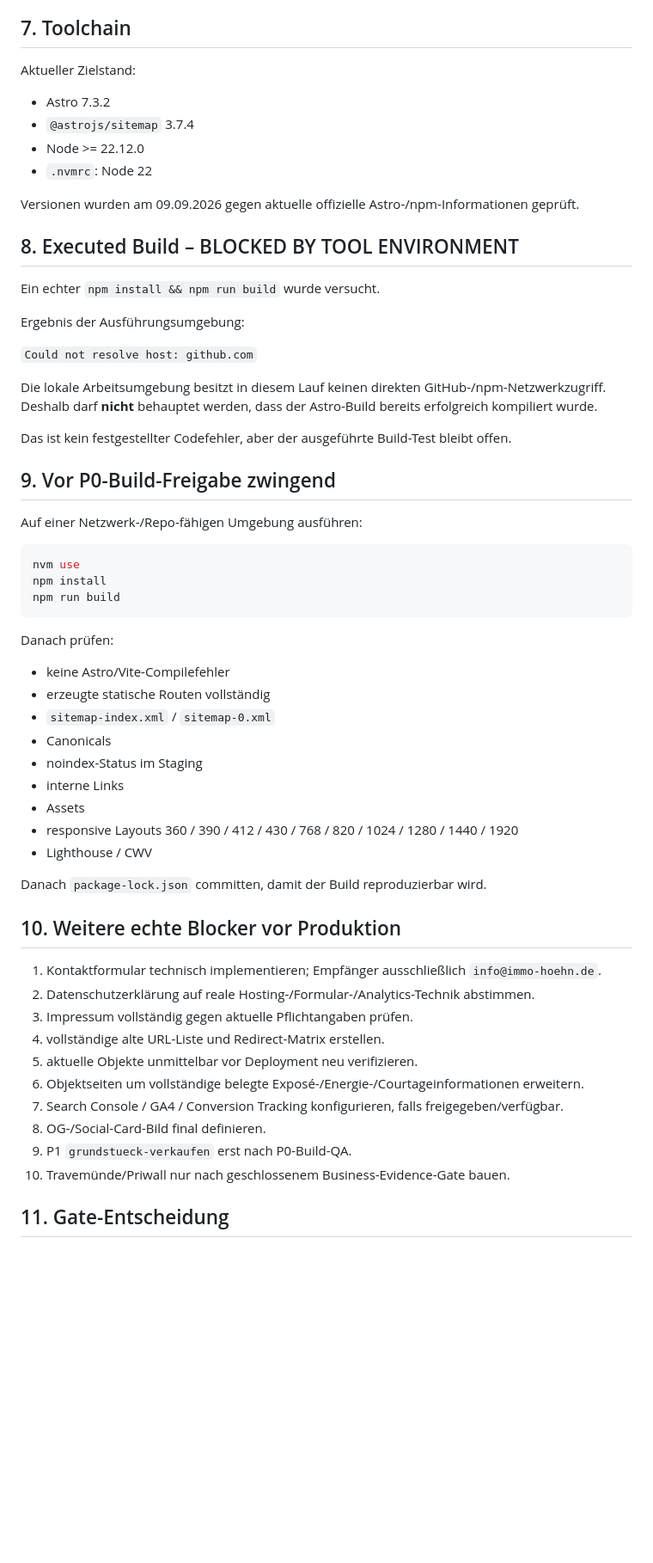
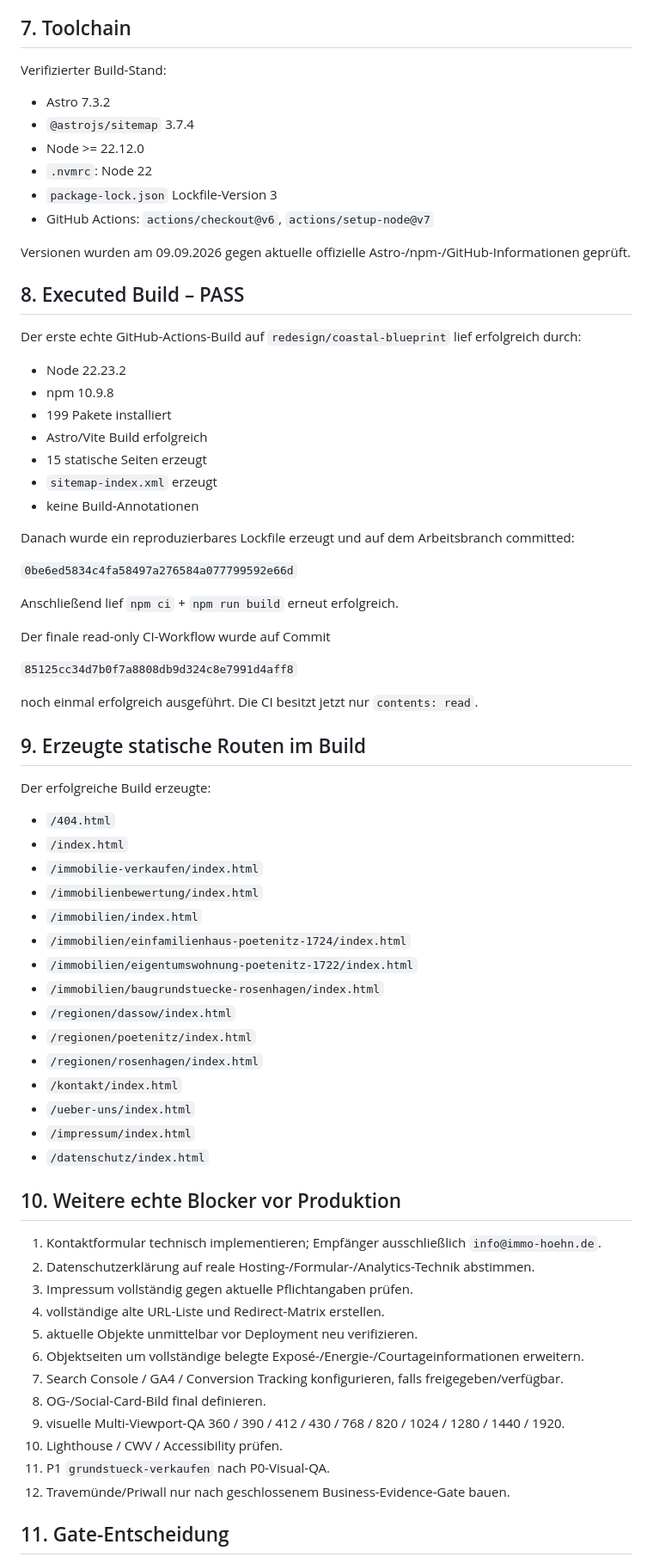
Before and after one commit to DatenpflegeNordHL/immo-hoehn.de, a Markdown page: P0-BUILD-QA-2026-09-09.md, the part around one of its changes. Shown at 86% size. Rendered like a GitHub page; blank space fills up the shorter version.

Commit message:
qa: mark reproducible Astro build as passed

````diff
--- a/P0-BUILD-QA-2026-09-09.md
+++ b/P0-BUILD-QA-2026-09-09.md
@@ -118,50 +120,60 @@ Keine Demo-Objekte.
 
 ## 7. Toolchain
 
-Aktueller Zielstand:
+Verifizierter Build-Stand:
 
 - Astro 7.3.2
 - `@astrojs/sitemap` 3.7.4
 - Node >= 22.12.0
 - `.nvmrc`: Node 22
+- `package-lock.json` Lockfile-Version 3
+- GitHub Actions: `actions/checkout@v6`, `actions/setup-node@v7`
 
-Versionen wurden am 09.09.2026 gegen aktuelle offizielle Astro-/npm-Informationen geprüft.
+Versionen wurden am 09.09.2026 gegen aktuelle offizielle Astro-/npm-/GitHub-Informationen geprüft.
 
-## 8. Executed Build – BLOCKED BY TOOL ENVIRONMENT
+## 8. Executed Build – PASS
 
-Ein echter `npm install && npm run build` wurde versucht.
+Der erste echte GitHub-Actions-Build auf `redesign/coastal-blueprint` lief erfolgreich durch:
 
-Ergebnis der Ausführungsumgebung:
+- Node 22.23.2
+- npm 10.9.8
+- 199 Pakete installiert
+- Astro/Vite Build erfolgreich
+- 15 statische Seiten erzeugt
+- `sitemap-index.xml` erzeugt
+- keine Build-Annotationen
 
-`Could not resolve host: github.com`
+Danach wurde ein reproduzierbares Lockfile erzeugt und auf dem Arbeitsbranch committed:
 
-Die lokale Arbeitsumgebung besitzt in diesem Lauf keinen direkten GitHub-/npm-Netzwerkzugriff. Deshalb darf **nicht** behauptet werden, dass der Astro-Build bereits erfolgreich kompiliert wurde.
+`0be6ed5834c4fa58497a276584a077799592e66d`
 
-Das ist kein festgestellter Codefehler, aber der ausgeführte Build-Test bleibt offen.
+Anschließend lief `npm ci` + `npm run build` erneut erfolgreich.
 
-## 9. Vor P0-Build-Freigabe zwingend
+Der finale read-only CI-Workflow wurde auf Commit
 
-Auf einer Netzwerk-/Repo-fähigen Umgebung ausführen:
+`85125cc34d7b0f7a8808db9d324c8e7991d4aff8`
 
-```bash
-nvm use
-npm install
-npm run build
-```
+noch einmal erfolgreich ausgeführt. Die CI besitzt jetzt nur `contents: read`.
 
-Danach prüfen:
+## 9. Erzeugte statische Routen im Build
 
-- keine Astro/Vite-Compilefehler
-- erzeugte statische Routen vollständig
-- `sitemap-index.xml` / `sitemap-0.xml`
-- Canonicals
-- noindex-Status im Staging
-- interne Links
-- Assets
-- responsive Layouts 360 / 390 / 412 / 430 / 768 / 820 / 1024 / 1280 / 1440 / 1920
-- Lighthouse / CWV
+Der erfolgreiche Build erzeugte:
 
-Danach `package-lock.json` committen, damit der Build reproduzierbar wird.
+- `/404.html`
+- `/index.html`
+- `/immobilie-verkaufen/index.html`
+- `/immobilienbewertung/index.html`
+- `/immobilien/index.html`
+- `/immobilien/einfamilienhaus-poetenitz-1724/index.html`
+- `/immobilien/eigentumswohnung-poetenitz-1722/index.html`
+- `/immobilien/baugrundstuecke-rosenhagen/index.html`
+- `/regionen/dassow/index.html`
+- `/regionen/poetenitz/index.html`
+- `/regionen/rosenhagen/index.html`
+- `/kontakt/index.html`
+- `/ueber-uns/index.html`
+- `/impressum/index.html`
+- `/datenschutz/index.html`
 
 ## 10. Weitere echte Blocker vor Produktion
 
@@ -173,8 +185,10 @@ Danach `package-lock.json` committen, damit der Build reproduzierbar wird.
 6. Objektseiten um vollständige belegte Exposé-/Energie-/Courtageinformationen erweitern.
 7. Search Console / GA4 / Conversion Tracking konfigurieren, falls freigegeben/verfügbar.
 8. OG-/Social-Card-Bild final definieren.
-9. P1 `grundstueck-verkaufen` erst nach P0-Build-QA.
-10. Travemünde/Priwall nur nach geschlossenem Business-Evidence-Gate bauen.
+9. visuelle Multi-Viewport-QA 360 / 390 / 412 / 430 / 768 / 820 / 1024 / 1280 / 1440 / 1920.
+10. Lighthouse / CWV / Accessibility prüfen.
+11. P1 `grundstueck-verkaufen` nach P0-Visual-QA.
+12. Travemünde/Priwall nur nach geschlossenem Business-Evidence-Gate bauen.
 
 ## 11. Gate-Entscheidung
 
````
Also changed, not shown: other parts of P0-BUILD-QA-2026-09-09.md (+7 -3 lines).
